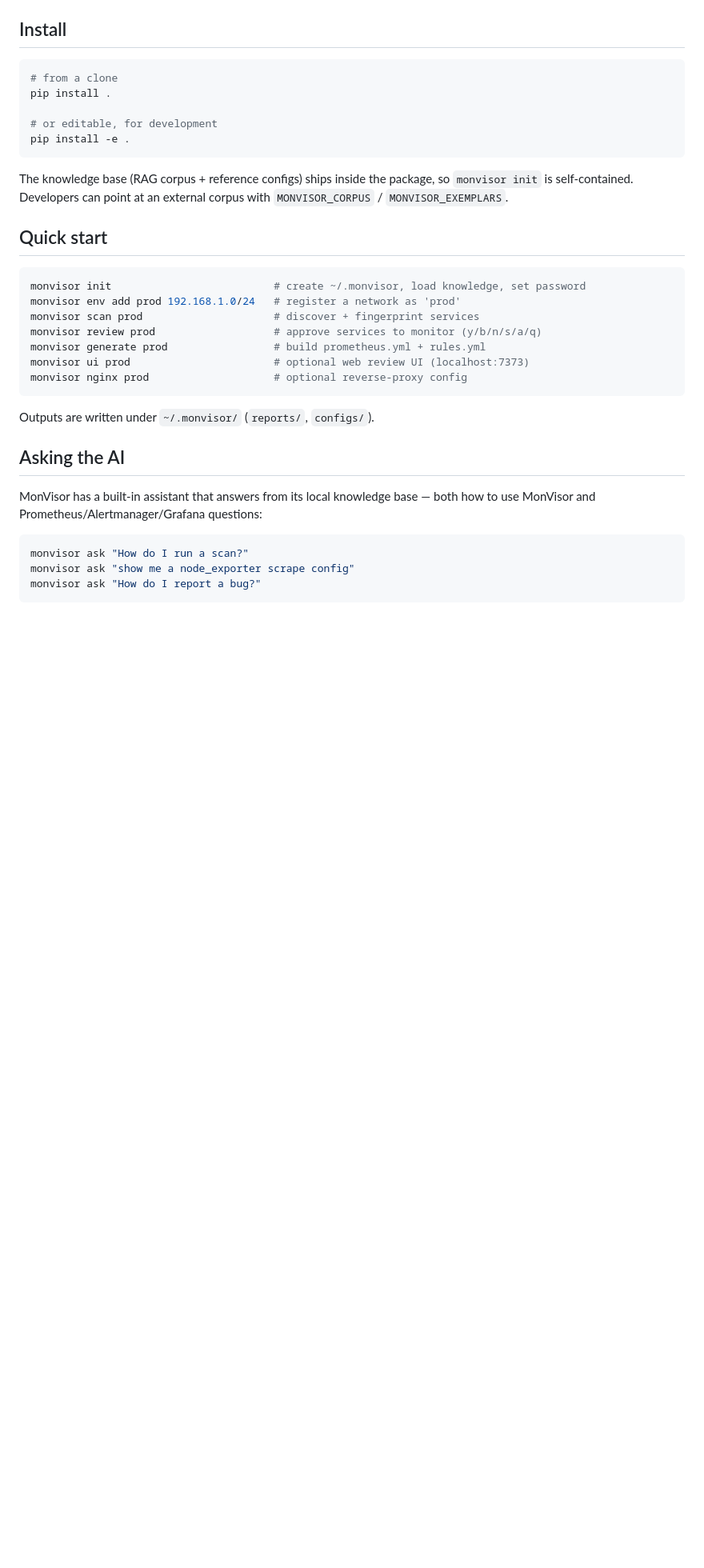
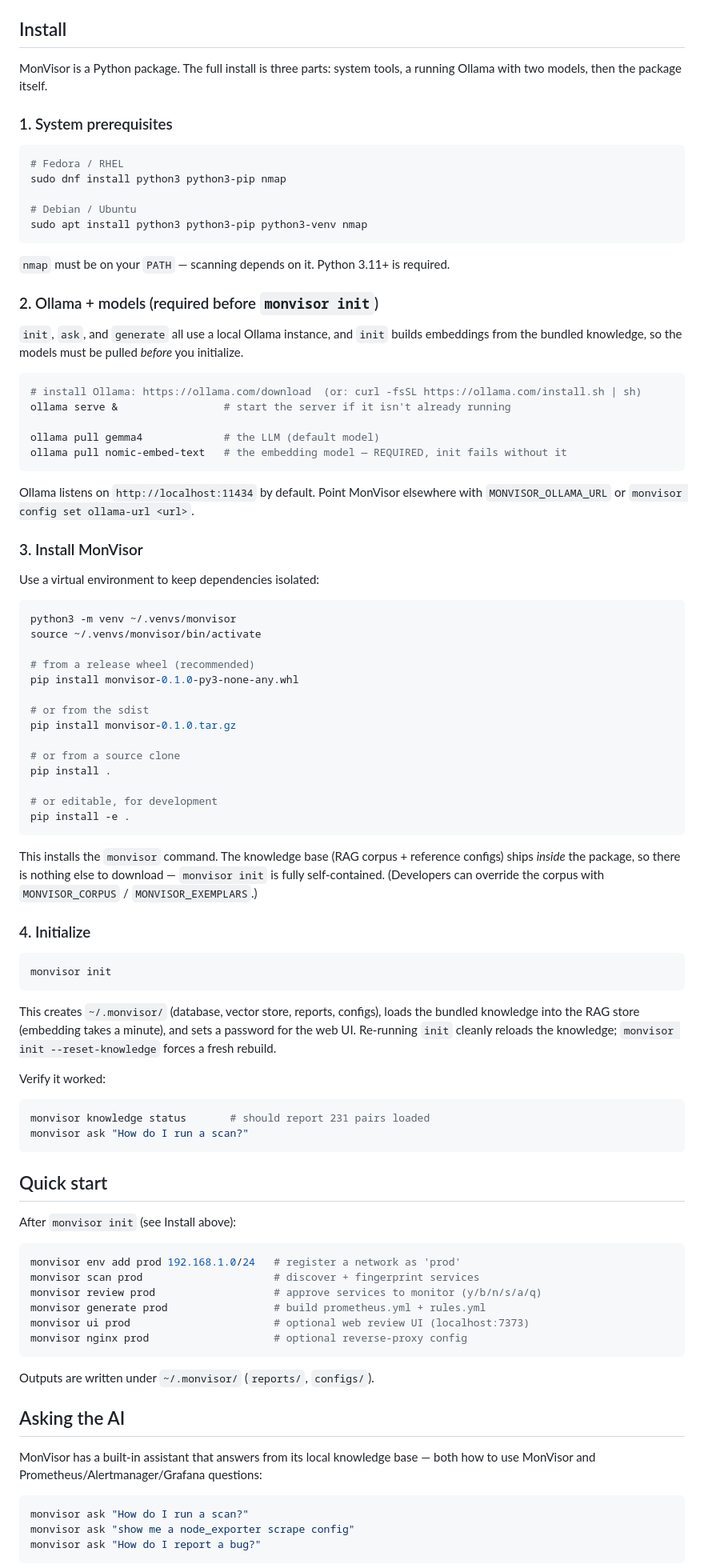
Before and after one commit to linuxrebel/MonVisor, a Markdown page: README.md, the part around the change. Shown at 80% size. Drawn GitHub-style; blank space fills up the shorter version.

Commit message:
README: complete install instructions (prereqs, models, wheel, init)
Rewrite Install as a 4-step walkthrough matching what a real install needs:
system tools (nmap, python), Ollama + both models pulled BEFORE init (the
common failure point), venv + wheel/sdist/clone install paths, then init with
verification. Trim duplicate init from Quick start.

````diff
--- a/README.md
+++ b/README.md
@@ -32,22 +32,87 @@ scan  ──▶  review  ──▶  generate  ──▶  (deploy: paid)
 
 ## Install
 
+MonVisor is a Python package. The full install is three parts: system tools,
+a running Ollama with two models, then the package itself.
+
+### 1. System prerequisites
+
 ```bash
-# from a clone
+# Fedora / RHEL
+sudo dnf install python3 python3-pip nmap
+
+# Debian / Ubuntu
+sudo apt install python3 python3-pip python3-venv nmap
+```
+
+`nmap` must be on your `PATH` — scanning depends on it. Python 3.11+ is required.
+
+### 2. Ollama + models (required before `monvisor init`)
+
+`init`, `ask`, and `generate` all use a local Ollama instance, and `init`
+builds embeddings from the bundled knowledge, so the models must be pulled
+*before* you initialize.
+
+```bash
+# install Ollama: https://ollama.com/download  (or: curl -fsSL https://ollama.com/install.sh | sh)
+ollama serve &                 # start the server if it isn't already running
+
+ollama pull gemma4             # the LLM (default model)
+ollama pull nomic-embed-text   # the embedding model — REQUIRED, init fails without it
+```
+
+Ollama listens on `http://localhost:11434` by default. Point MonVisor elsewhere
+with `MONVISOR_OLLAMA_URL` or `monvisor config set ollama-url <url>`.
+
+### 3. Install MonVisor
+
+Use a virtual environment to keep dependencies isolated:
+
+```bash
+python3 -m venv ~/.venvs/monvisor
+source ~/.venvs/monvisor/bin/activate
+
+# from a release wheel (recommended)
+pip install monvisor-0.1.0-py3-none-any.whl
+
+# or from the sdist
+pip install monvisor-0.1.0.tar.gz
+
+# or from a source clone
 pip install .
 
 # or editable, for development
 pip install -e .
 ```
 
-The knowledge base (RAG corpus + reference configs) ships inside the package,
-so `monvisor init` is self-contained. Developers can point at an external corpus
-with `MONVISOR_CORPUS` / `MONVISOR_EXEMPLARS`.
+This installs the `monvisor` command. The knowledge base (RAG corpus + reference
+configs) ships *inside* the package, so there is nothing else to download —
+`monvisor init` is fully self-contained. (Developers can override the corpus
+with `MONVISOR_CORPUS` / `MONVISOR_EXEMPLARS`.)
+
+### 4. Initialize
+
+```bash
+monvisor init
+```
+
+This creates `~/.monvisor/` (database, vector store, reports, configs), loads
+the bundled knowledge into the RAG store (embedding takes a minute), and sets a
+password for the web UI. Re-running `init` cleanly reloads the knowledge;
+`monvisor init --reset-knowledge` forces a fresh rebuild.
+
+Verify it worked:
+
+```bash
+monvisor knowledge status       # should report 231 pairs loaded
+monvisor ask "How do I run a scan?"
+```
 
 ## Quick start
 
+After `monvisor init` (see Install above):
+
 ```bash
-monvisor init                          # create ~/.monvisor, load knowledge, set password
 monvisor env add prod 192.168.1.0/24   # register a network as 'prod'
 monvisor scan prod                     # discover + fingerprint services
 monvisor review prod                   # approve services to monitor (y/b/n/s/a/q)
````
